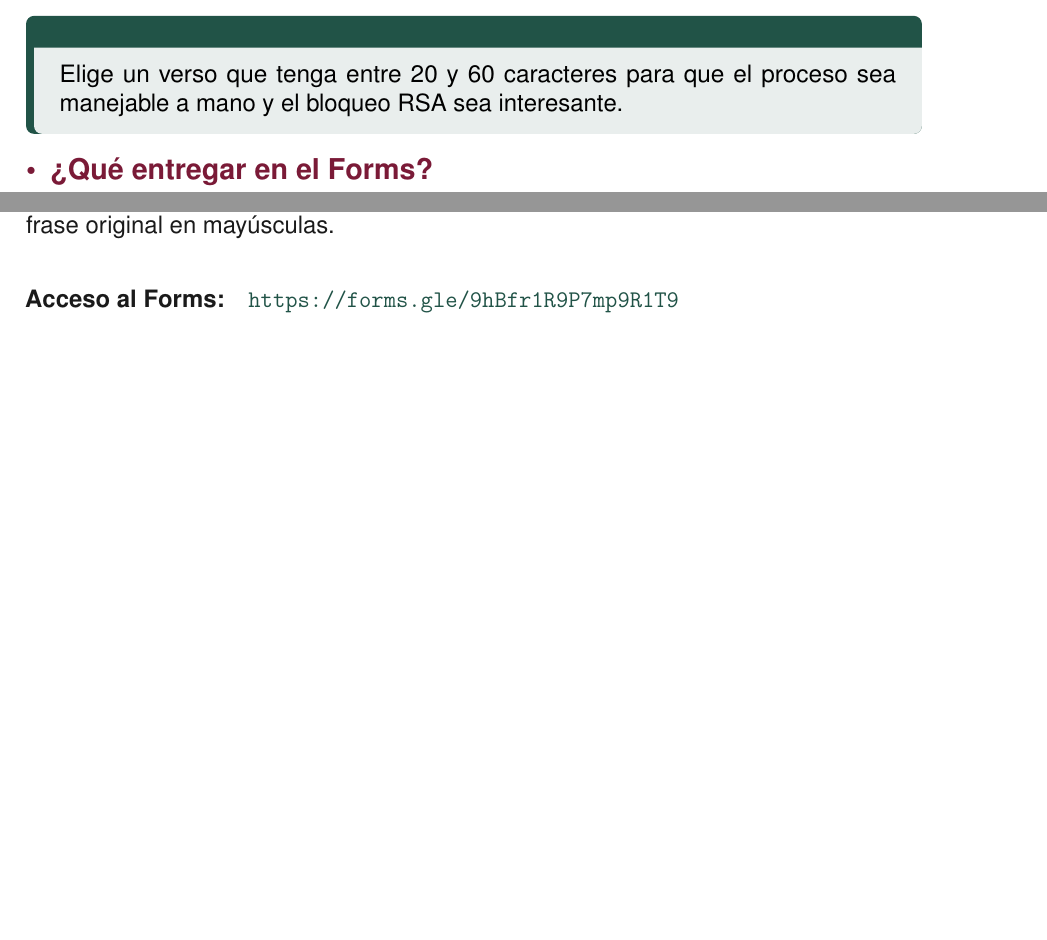
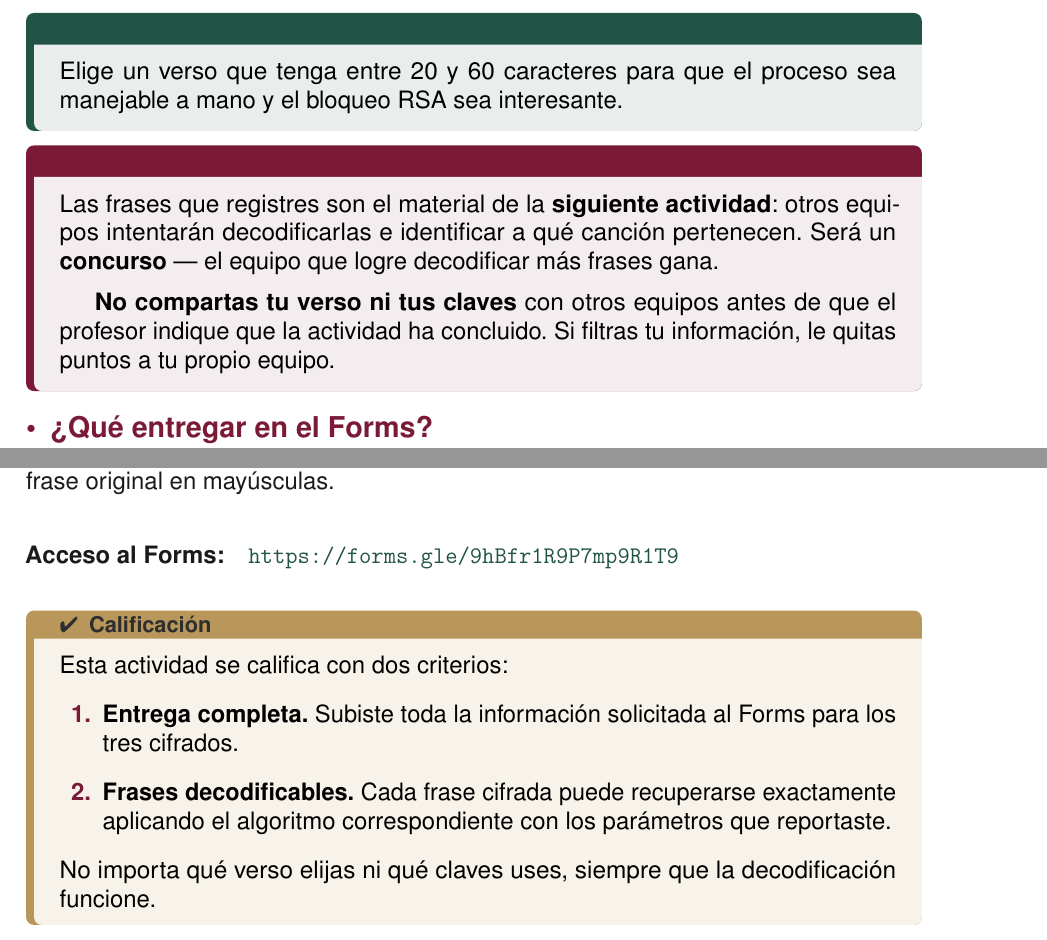
Before and after one commit to DRMiguelAR/CursosUP, a LaTeX document (matemáticasDeLaComputación/notas_alumno/latex/sesion20_taller_criptografia.tex): two parts of pages 4 and 7 of 7, joined at a grey line, cut so that both start at the same text, the shorter picture padded with empty space. Compiled offline with pdfLaTeX.

Commit message:
Agrega cuadro de confidencialidad, contexto del concurso y criterio de calificación
Co-Authored-By: Claude Sonnet 4.6 <noreply@anthropic.com>

```diff
--- a/matemáticasDeLaComputación/notas_alumno/latex/sesion20_taller_criptografia.tex
+++ b/matemáticasDeLaComputación/notas_alumno/latex/sesion20_taller_criptografia.tex
@@ -103,6 +103,18 @@ con todo lo siguiente:
   Elige un verso que tenga entre 20 y 60 caracteres para que el proceso
   sea manejable a mano y el bloqueo RSA sea interesante.
 \end{consejo}
+
+\begin{advertencia}[¡Tus frases son secretas!]
+  Las frases que registres son el material de la \textbf{siguiente
+  actividad}: otros equipos intentarán decodificarlas e identificar
+  a qué canción pertenecen.  Será un \textbf{concurso} — el equipo
+  que logre decodificar más frases gana.
+
+  \medskip
+  \textbf{No compartas tu verso ni tus claves} con otros equipos
+  antes de que el profesor indique que la actividad ha concluido.
+  Si filtras tu información, le quitas puntos a tu propio equipo.
+\end{advertencia}
 
 \subsection{¿Qué entregar en el Forms?}
 \label{sec:entrega}
@@ -316,4 +328,19 @@ canción y artista, y la frase original en mayúsculas.\\[8pt]
 \noindent\textbf{Acceso al Forms:}\quad
 \url{https://forms.gle/9hBfr1R9P7mp9R1T9}
 
+\bigskip
+
+\begin{recuerda}[Calificación]
+  Esta actividad se califica con dos criterios:
+  \begin{enumerate}
+    \item \textbf{Entrega completa.}  Subiste toda la información
+          solicitada al Forms para los tres cifrados.
+    \item \textbf{Frases decodificables.}  Cada frase cifrada puede
+          recuperarse exactamente aplicando el algoritmo correspondiente
+          con los parámetros que reportaste.
+  \end{enumerate}
+  No importa qué verso elijas ni qué claves uses, siempre que la
+  decodificación funcione.
+\end{recuerda}
+
 \end{document}
```
Also changed, not shown: matemáticasDeLaComputación/notas_alumno/pdf/sesion20_taller_criptografia.pdf.
